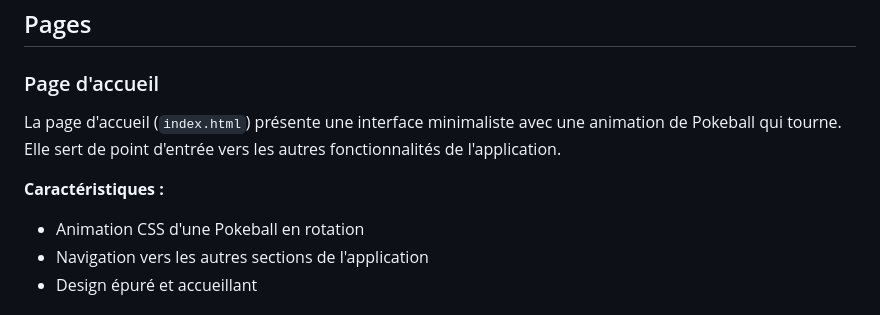
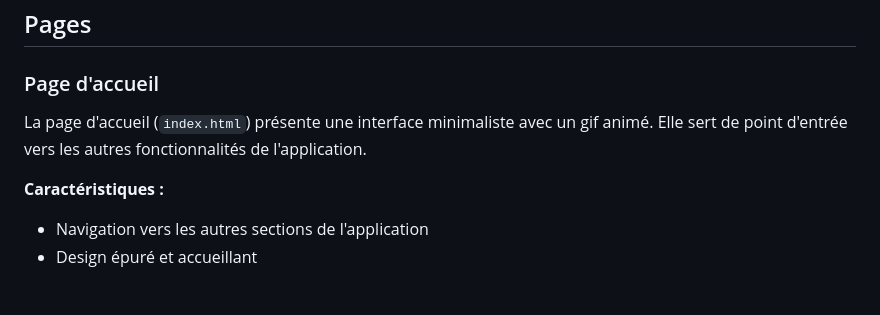
Before and after one commit to CDA-25/pokemon-pur, a Markdown page: README.md, the part around the change. GitHub-like rendering.

Commit message:
fix : correction pour la page index, pokeball animé supprimé par un gif

```diff
--- a/README.md
+++ b/README.md
@@ -62,10 +62,9 @@ Cette application web a été construite en HTML, CSS et JavaScript vanilla (san
 
 ### Page d'accueil
 
-La page d'accueil (`index.html`) présente une interface minimaliste avec une animation de Pokeball qui tourne. Elle sert de point d'entrée vers les autres fonctionnalités de l'application.
+La page d'accueil (`index.html`) présente une interface minimaliste avec un gif animé. Elle sert de point d'entrée vers les autres fonctionnalités de l'application.
 
 **Caractéristiques :**
-- Animation CSS d'une Pokeball en rotation
 - Navigation vers les autres sections de l'application
 - Design épuré et accueillant
 
```
